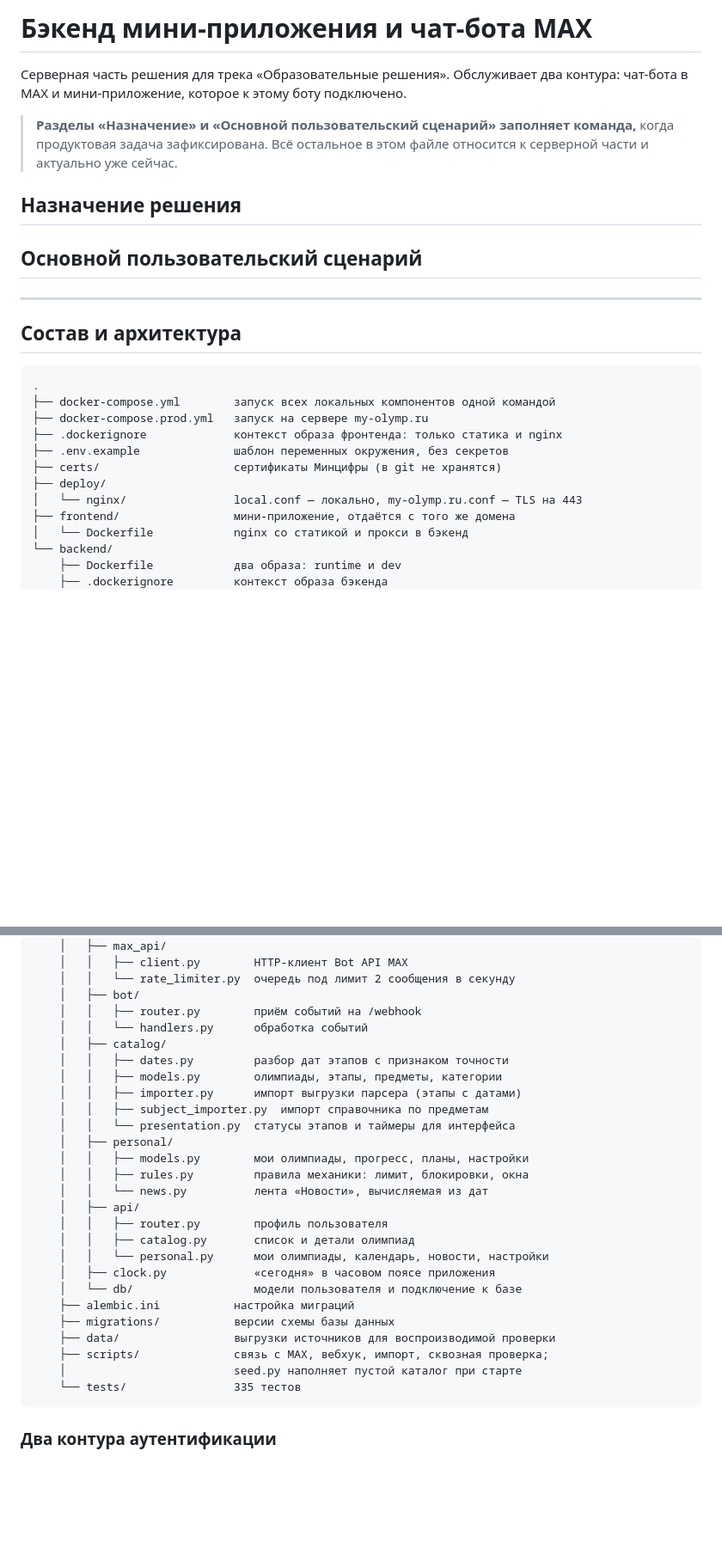
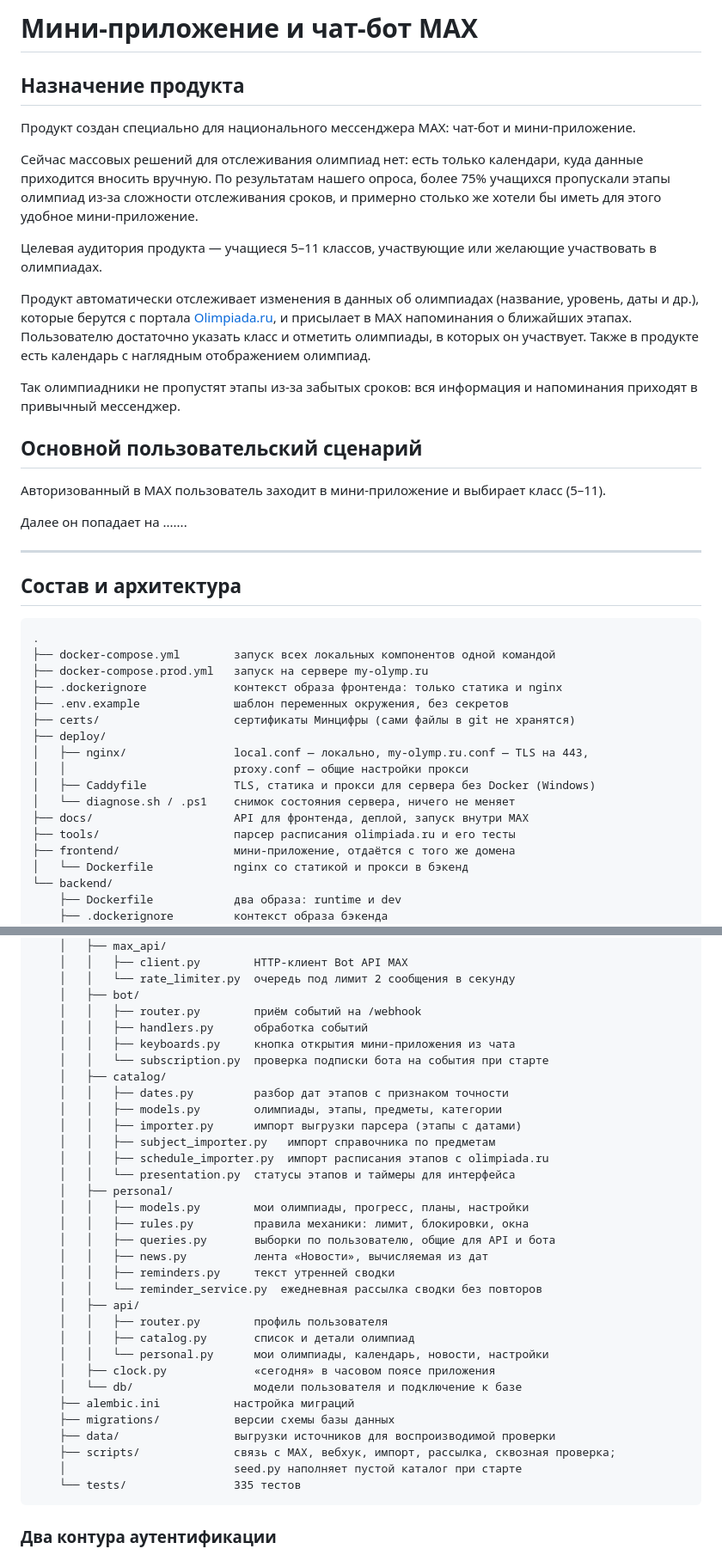
Before and after one commit to A-blessed/MAX-olymp, a Markdown page: README.md, 2 parts joined by grey strips. Shown at 86% size. Drawn GitHub-style; blank space fills up the shorter version.

Commit message:
Revise README for clarity and updates (part 1)
Updated the README to clarify product purpose and user scenarios, and made minor corrections throughout.

````diff
--- a/README.md
+++ b/README.md
@@ -1,16 +1,22 @@
-# Бэкенд мини-приложения и чат-бота MAX
+# Мини-приложение и чат-бот MAX
 
-Серверная часть решения для трека «Образовательные решения». Обслуживает два контура: чат-бота в MAX и мини-приложение, которое к этому боту подключено.
+## Назначение продукта
 
-> **Разделы «Назначение» и «Основной пользовательский сценарий» заполняет команда,** когда продуктовая задача зафиксирована. Всё остальное в этом файле относится к серверной части и актуально уже сейчас.
+Продукт создан специально для национального мессенджера MAX: чат-бот и мини-приложение.
 
-## Назначение решения
+Сейчас массовых решений для отслеживания олимпиад нет: есть только календари, куда данные приходится вносить вручную. По результатам нашего опроса, более 75% учащихся пропускали этапы олимпиад из-за сложности отслеживания сроков, и примерно столько же хотели бы иметь для этого удобное мини-приложение.
 
-<!-- TODO: одна-две фразы о том, какую задачу и для кого решает продукт. -->
+Целевая аудитория продукта — учащиеся 5–11 классов, участвующие или желающие участвовать в олимпиадах.
+
+Продукт автоматически отслеживает изменения в данных об олимпиадах (название, уровень, даты и др.), которые берутся с портала [Olimpiada.ru](https://olimpiada.ru), и присылает в MAX напоминания о ближайших этапах. Пользователю достаточно указать класс и отметить олимпиады, в которых он участвует. Также в продукте есть календарь с наглядным отображением олимпиад.
+
+Так олимпиадники не пропустят этапы из-за забытых сроков: вся информация и напоминания приходят в привычный мессенджер.
 
 ## Основной пользовательский сценарий
 
-<!-- TODO: шаги пользователя от запуска бота до получения результата. -->
+Авторизованный в MAX пользователь заходит в мини-приложение и выбирает класс (5–11).
+
+Далее он попадает на .......
 
 ---
 
@@ -22,9 +28,14 @@
 ├── docker-compose.prod.yml   запуск на сервере my-olymp.ru
 ├── .dockerignore             контекст образа фронтенда: только статика и nginx
 ├── .env.example              шаблон переменных окружения, без секретов
-├── certs/                    сертификаты Минцифры (в git не хранятся)
+├── certs/                    сертификаты Минцифры (сами файлы в git не хранятся)
 ├── deploy/
-│   └── nginx/                local.conf — локально, my-olymp.ru.conf — TLS на 443
+│   ├── nginx/                local.conf — локально, my-olymp.ru.conf — TLS на 443,
+│   │                         proxy.conf — общие настройки прокси
+│   ├── Caddyfile             TLS, статика и прокси для сервера без Docker (Windows)
+│   └── diagnose.sh / .ps1    снимок состояния сервера, ничего не меняет
+├── docs/                     API для фронтенда, деплой, запуск внутри MAX
+├── tools/                    парсер расписания olimpiada.ru и его тесты
 ├── frontend/                 мини-приложение, отдаётся с того же домена
 │   └── Dockerfile            nginx со статикой и прокси в бэкенд
 └── backend/
@@ -44,17 +55,23 @@
     │   │   └── rate_limiter.py  очередь под лимит 2 сообщения в секунду
     │   ├── bot/
     │   │   ├── router.py        приём событий на /webhook
-    │   │   └── handlers.py      обработка событий
+    │   │   ├── handlers.py      обработка событий
+    │   │   ├── keyboards.py     кнопка открытия мини-приложения из чата
+    │   │   └── subscription.py  проверка подписки бота на события при старте
     │   ├── catalog/
     │   │   ├── dates.py         разбор дат этапов с признаком точности
     │   │   ├── models.py        олимпиады, этапы, предметы, категории
     │   │   ├── importer.py      импорт выгрузки парсера (этапы с датами)
-    │   │   ├── subject_importer.py  импорт справочника по предметам
+    │   │   ├── subject_importer.py   импорт справочника по предметам
+    │   │   ├── schedule_importer.py  импорт расписания этапов с olimpiada.ru
     │   │   └── presentation.py  статусы этапов и таймеры для интерфейса
     │   ├── personal/
     │   │   ├── models.py        мои олимпиады, прогресс, планы, настройки
     │   │   ├── rules.py         правила механики: лимит, блокировки, окна
-    │   │   └── news.py          лента «Новости», вычисляемая из дат
+    │   │   ├── queries.py       выборки по пользователю, общие для API и бота
+    │   │   ├── news.py          лента «Новости», вычисляемая из дат
+    │   │   ├── reminders.py     текст утренней сводки
+    │   │   └── reminder_service.py  ежедневная рассылка сводки без повторов
     │   ├── api/
     │   │   ├── router.py        профиль пользователя
     │   │   ├── catalog.py       список и детали олимпиад
@@ -64,7 +81,7 @@
     ├── alembic.ini           настройка миграций
     ├── migrations/           версии схемы базы данных
     ├── data/                 выгрузки источников для воспроизводимой проверки
-    ├── scripts/              связь с MAX, вебхук, импорт, сквозная проверка;
+    ├── scripts/              связь с MAX, вебхук, импорт, рассылка, сквозная проверка;
     │                         seed.py наполняет пустой каталог при старте
     └── tests/                335 тестов
 ```
````
Also changed, not shown: other parts of README.md (+2 -2 lines).
